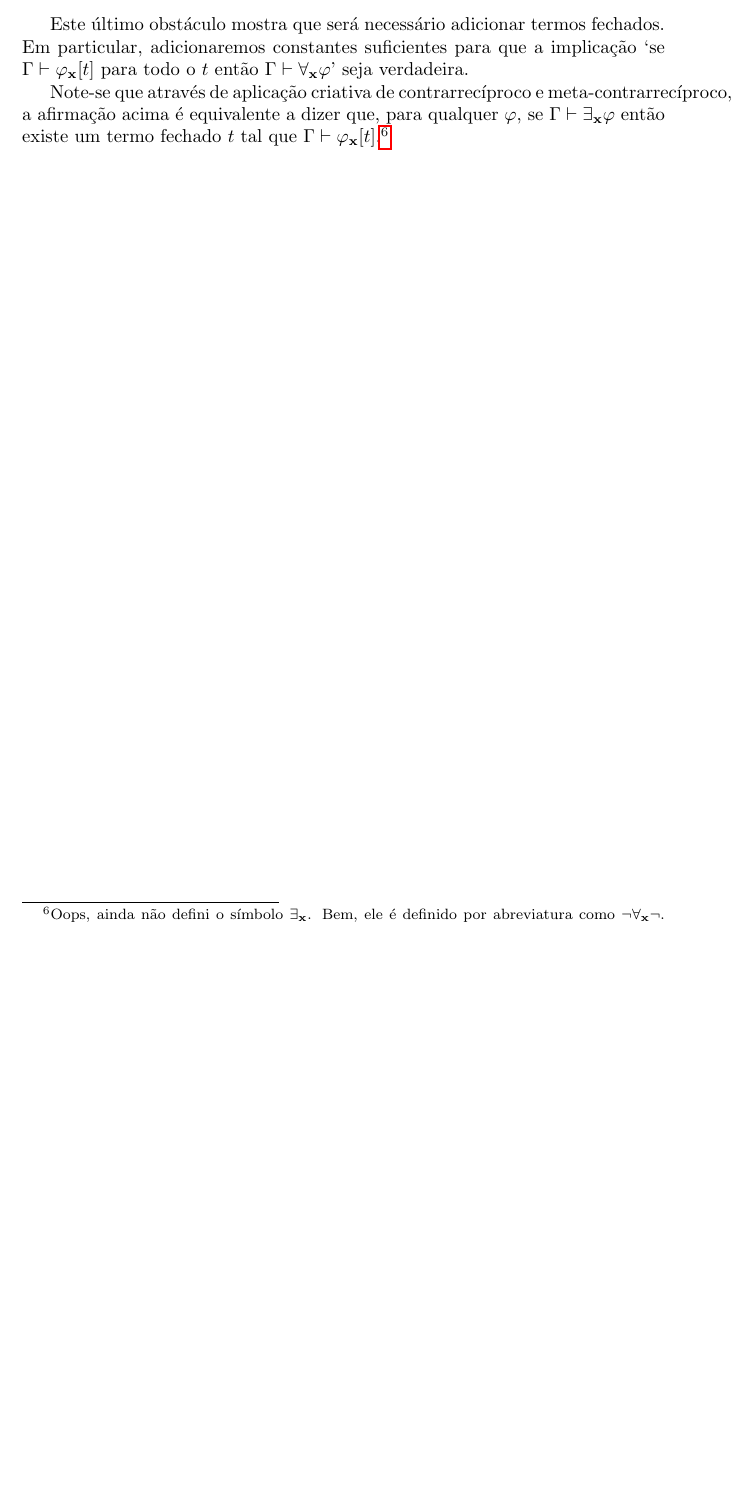
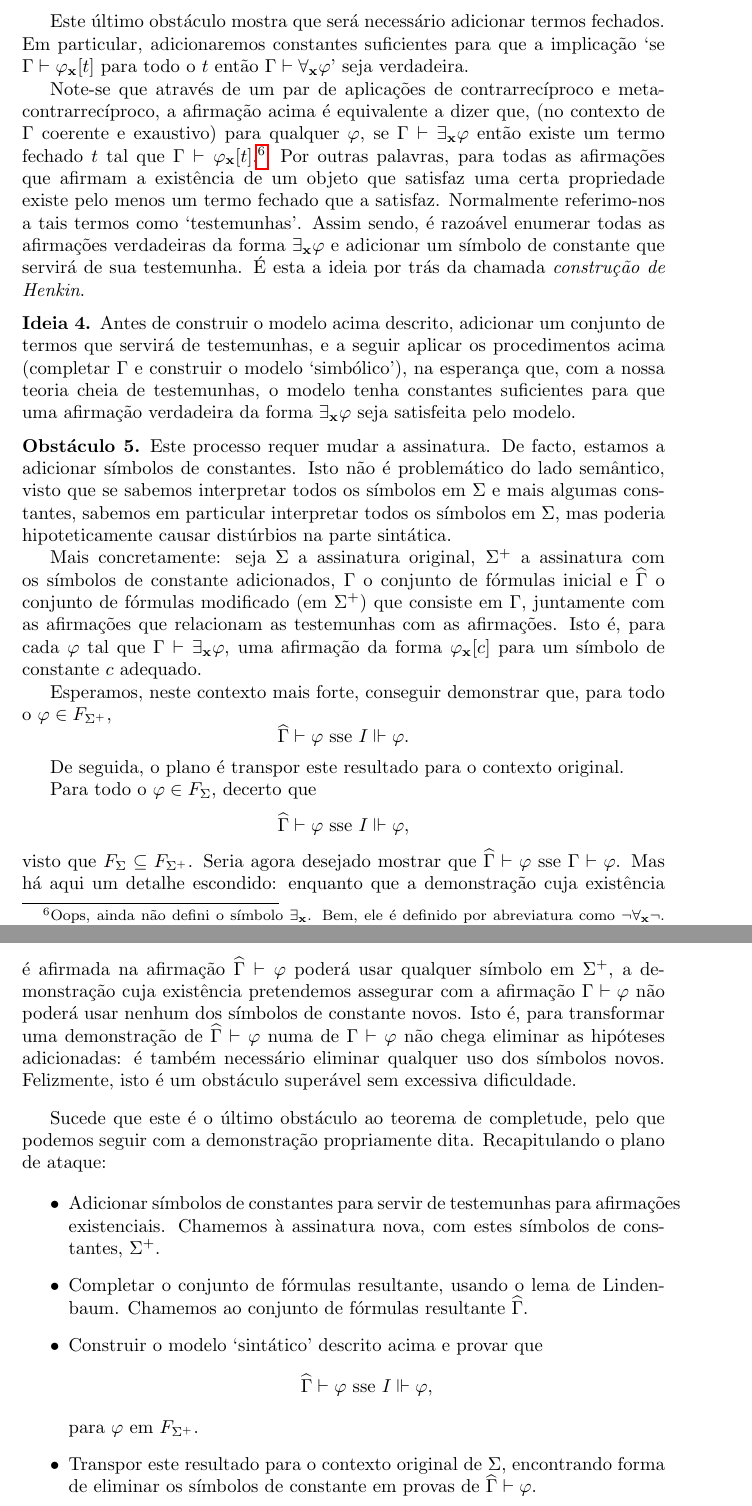
Before and after one commit to robly18/theorems, a LaTeX document (logica.tex): part of page 59 of 61 before the commit and two parts of pages 59 and 60 of 62 after it, the two joined at a grey line, cut so that both start at the same text, the shorter picture padded with empty space. Compiled offline with pdfLaTeX.

Commit message:
finished describing completeness argument

```diff
--- a/logica.tex
+++ b/logica.tex
@@ -2150,7 +2150,41 @@ def f(x):
 
 	Este último obstáculo mostra que será necessário adicionar termos fechados. Em particular, adicionaremos constantes suficientes para que a implicação `se $\Gamma \vdash \varphi_{\bf x}[t]$ para todo o $t$ então $\Gamma \vdash \forall_{\bf x} \varphi$' seja verdadeira.
 
-	Note-se que através de aplicação criativa de contrarrecíproco e meta-contrarrecíproco, a afirmação acima é equivalente a dizer que, para qualquer $\varphi$, se $\Gamma \vdash \exists_{\bf x} \varphi$ então existe um termo fechado $t$ tal que $\Gamma \vdash \varphi_{\bf x}[t]$.\footnote{Oops, ainda não defini o símbolo $\exists_{\bf x}$. Bem, ele é definido por abreviatura como $\neg \forall_{\bf x} \neg$. Agradeço sugestões de onde enfiar a definição. Ah, e não me posso esquecer de remover esta footnote da versão final.} %todo delete this
+	Note-se que através de um par de aplicações de contrarrecíproco e meta-contrarrecíproco, a afirmação acima é equivalente a dizer que, (no contexto de $\Gamma$ coerente e exaustivo) para qualquer $\varphi$, se $\Gamma \vdash \exists_{\bf x} \varphi$ então existe um termo fechado $t$ tal que $\Gamma \vdash \varphi_{\bf x}[t]$.\footnote{Oops, ainda não defini o símbolo $\exists_{\bf x}$. Bem, ele é definido por abreviatura como $\neg \forall_{\bf x} \neg$. Agradeço sugestões de onde enfiar a definição. Ah, e não me posso esquecer de remover esta footnote da versão final.} %todo delete this
+	Por outras palavras, para todas as afirmações que afirmam a existência de um objeto que satisfaz uma certa propriedade existe pelo menos um termo fechado que a satisfaz. Normalmente referimo-nos a tais termos como `testemunhas'. Assim sendo, é razoável enumerar todas as afirmações verdadeiras da forma $\exists_{\bf x} \varphi$ e adicionar um símbolo de constante que servirá de sua testemunha. É esta a ideia por trás da chamada \emph{construção de Henkin}.
+
+	\begin{ideia}
+	Antes de construir o modelo acima descrito, adicionar um conjunto de termos que servirá de testemunhas, e a seguir aplicar os procedimentos acima (completar $\Gamma$ e construir o modelo `simbólico'), na esperança que, com a nossa teoria cheia de testemunhas, o modelo tenha constantes suficientes para que uma afirmação verdadeira da forma $\exists_{\bf x} \varphi$ seja satisfeita pelo modelo.
+	\end{ideia}
+
+	\begin{obstaculo}
+	Este processo requer mudar a assinatura. De facto, estamos a adicionar símbolos de constantes. Isto não é problemático do lado semântico, visto que se sabemos interpretar todos os símbolos em $\Sigma$ e mais algumas constantes, sabemos em particular interpretar todos os símbolos em $\Sigma$, mas poderia hipoteticamente causar distúrbios na parte sintática.
+
+	Mais concretamente: seja $\Sigma$ a assinatura original, $\Sigma^+$ a assinatura com os símbolos de constante adicionados, $\Gamma$ o conjunto de fórmulas inicial e $\widehat\Gamma$ o conjunto de fórmulas modificado (em $\Sigma^+$) que consiste em $\Gamma$, juntamente com as afirmações que relacionam as testemunhas com as afirmações. Isto é, para cada $\varphi$ tal que $\Gamma \vdash \exists_{\bf x} \varphi$, uma afirmação da forma $\varphi_{\bf x}[c]$ para um símbolo de constante $c$ adequado.
+
+	Esperamos, neste contexto mais forte, conseguir demonstrar que, para todo o $\varphi \in F_{\Sigma^+}$,
+	\[\widehat\Gamma \vdash \varphi \text{ sse } I \Vdash \varphi.\]
+
+	De seguida, o plano é transpor este resultado para o contexto original.
+
+	Para todo o $\varphi \in F_{\Sigma}$, decerto que
+	\[\widehat\Gamma \vdash \varphi \text{ sse } I \Vdash \varphi,\]
+	visto que $F_{\Sigma} \subseteq F_{\Sigma^+}$. Seria agora desejado mostrar que $\widehat\Gamma \vdash \varphi$ sse $\Gamma \vdash \varphi$. Mas há aqui um detalhe escondido: enquanto que a demonstração cuja existência é afirmada na afirmação $\widehat\Gamma \vdash \varphi$ poderá usar qualquer símbolo em $\Sigma^+$, a demonstração cuja existência pretendemos assegurar com a afirmação $\Gamma \vdash \varphi$ não poderá usar nenhum dos símbolos de constante novos. Isto é, para transformar uma demonstração de $\widehat\Gamma \vdash \varphi$ numa de $\Gamma \vdash \varphi$ não chega eliminar as hipóteses adicionadas: é também necessário eliminar qualquer uso dos símbolos novos. Felizmente, isto é um obstáculo superável sem excessiva dificuldade.
+	\end{obstaculo}
+
+	Sucede que este é o último obstáculo ao teorema de completude, pelo que podemos seguir com a demonstração propriamente dita. Recapitulando o plano de ataque:
+
+	\begin{itemize}
+	\item Adicionar símbolos de constantes para servir de testemunhas para afirmações existenciais. Chamemos à assinatura nova, com estes símbolos de constantes, $\Sigma^+$.
+
+	\item Completar o conjunto de fórmulas resultante, usando o lema de Lindenbaum. Chamemos ao conjunto de fórmulas resultante $\widehat\Gamma$.
+
+	\item Construir o modelo `sintático' descrito acima e provar que
+	\[\widehat\Gamma \vdash \varphi \text{ sse } I \Vdash \varphi,\]
+	para $\varphi$ em $F_{\Sigma^+}$.
+
+	\item Transpor este resultado para o contexto original de $\Sigma$, encontrando forma de eliminar os símbolos de constante em provas de $\widehat\Gamma \vdash \varphi$.
+	\end{itemize}
 
 
 
```
Also changed, not shown: logica.tex (2 more changed lines).
